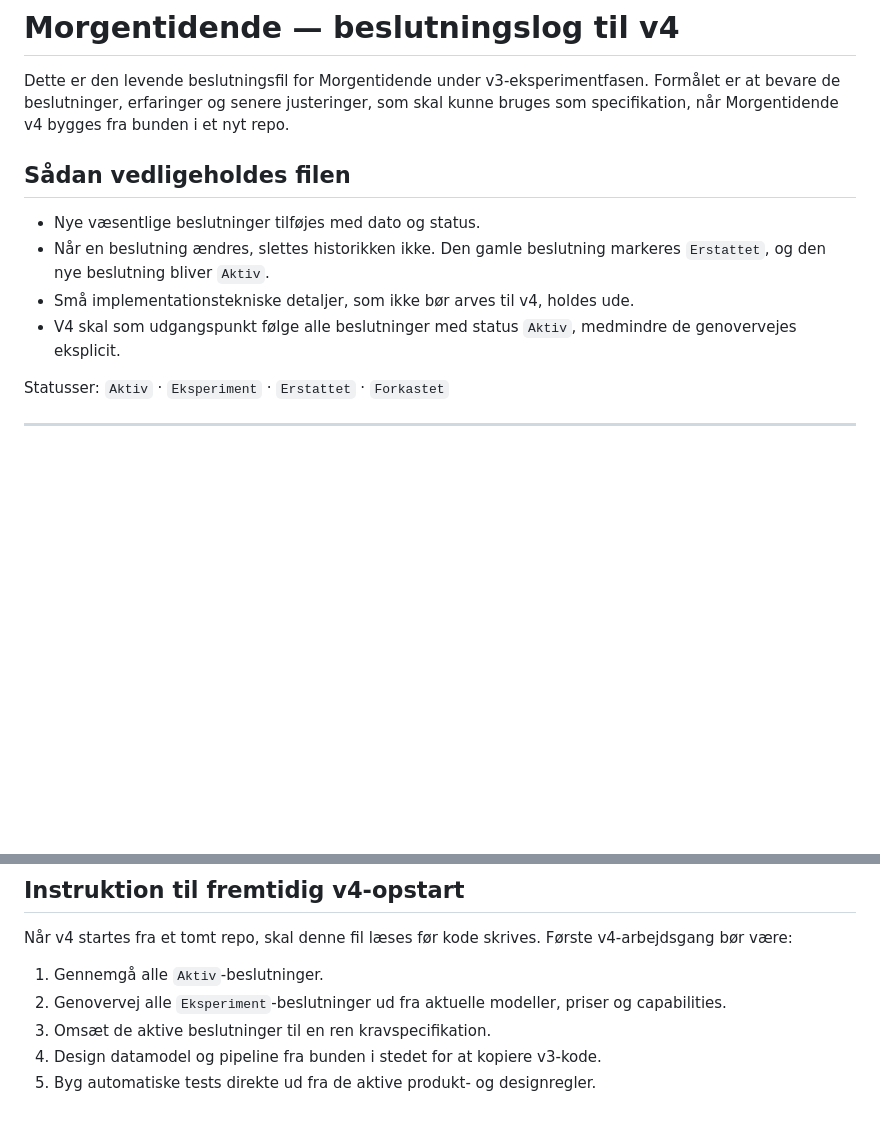
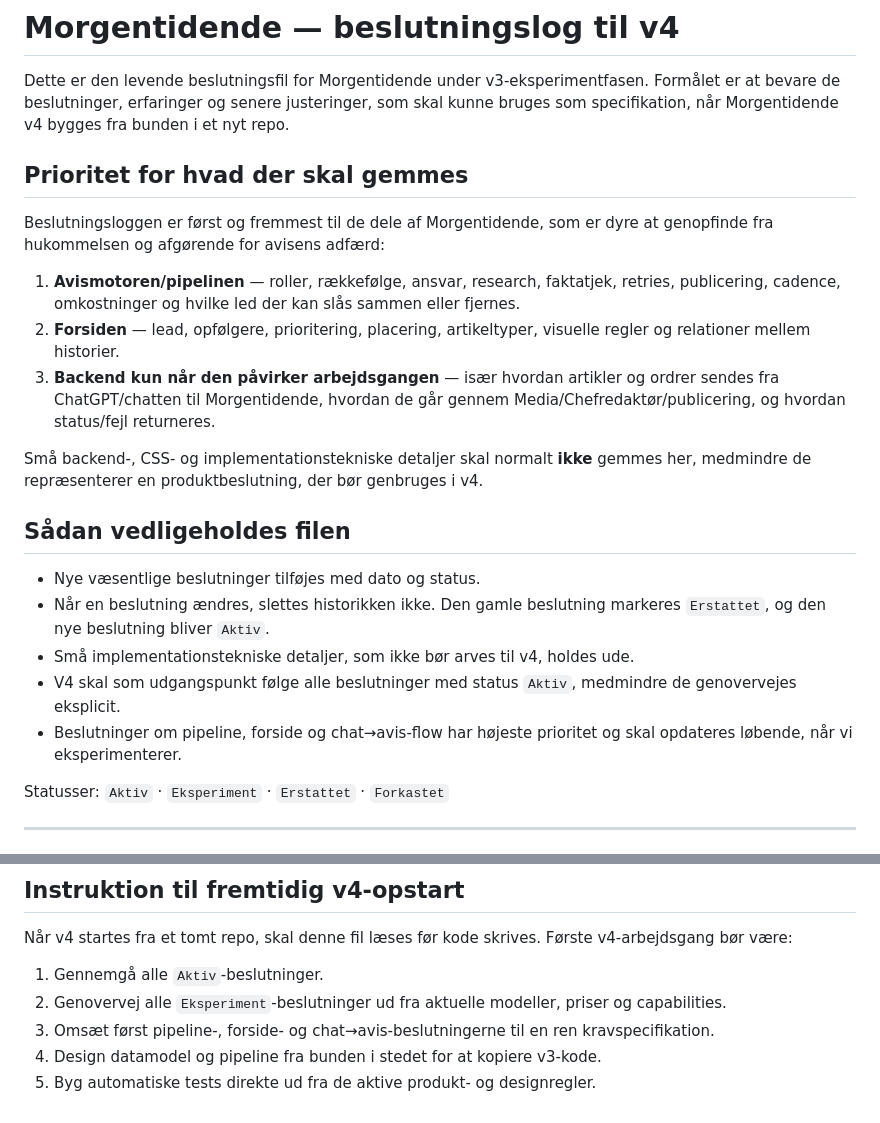
Before and after one commit to NickZen108/morgentidende, a Markdown page: docs/V4_DECISION_LOG.md, 2 parts joined by grey strips. GitHub-like rendering; blank space fills up the shorter version.

```diff
--- a/docs/V4_DECISION_LOG.md
+++ b/docs/V4_DECISION_LOG.md
@@ -1,6 +1,16 @@
 # Morgentidende — beslutningslog til v4
 
 Dette er den levende beslutningsfil for Morgentidende under v3-eksperimentfasen. Formålet er at bevare de beslutninger, erfaringer og senere justeringer, som skal kunne bruges som specifikation, når Morgentidende v4 bygges fra bunden i et nyt repo.
+
+## Prioritet for hvad der skal gemmes
+
+Beslutningsloggen er først og fremmest til de dele af Morgentidende, som er dyre at genopfinde fra hukommelsen og afgørende for avisens adfærd:
+
+1. **Avismotoren/pipelinen** — roller, rækkefølge, ansvar, research, faktatjek, retries, publicering, cadence, omkostninger og hvilke led der kan slås sammen eller fjernes.
+2. **Forsiden** — lead, opfølgere, prioritering, placering, artikeltyper, visuelle regler og relationer mellem historier.
+3. **Backend kun når den påvirker arbejdsgangen** — især hvordan artikler og ordrer sendes fra ChatGPT/chatten til Morgentidende, hvordan de går gennem Media/Chefredaktør/publicering, og hvordan status/fejl returneres.
+
+Små backend-, CSS- og implementationstekniske detaljer skal normalt **ikke** gemmes her, medmindre de repræsenterer en produktbeslutning, der bør genbruges i v4.
 
 ## Sådan vedligeholdes filen
 
@@ -8,6 +18,7 @@ Dette er den levende beslutningsfil for Morgentidende under v3-eksperimentfasen.
 - Når en beslutning ændres, slettes historikken ikke. Den gamle beslutning markeres `Erstattet`, og den nye beslutning bliver `Aktiv`.
 - Små implementationstekniske detaljer, som ikke bør arves til v4, holdes ude.
 - V4 skal som udgangspunkt følge alle beslutninger med status `Aktiv`, medmindre de genovervejes eksplicit.
+- Beslutninger om pipeline, forside og chat→avis-flow har højeste prioritet og skal opdateres løbende, når vi eksperimenterer.
 
 Statusser: `Aktiv` · `Eksperiment` · `Erstattet` · `Forkastet`
 
@@ -282,6 +324,6 @@ Når v4 startes fra et tomt repo, skal denne fil læses før kode skrives. Førs
 
 1. Gennemgå alle `Aktiv`-beslutninger.
 2. Genovervej alle `Eksperiment`-beslutninger ud fra aktuelle modeller, priser og capabilities.
-3. Omsæt de aktive beslutninger til en ren kravspecifikation.
+3. Omsæt først pipeline-, forside- og chat→avis-beslutningerne til en ren kravspecifikation.
 4. Design datamodel og pipeline fra bunden i stedet for at kopiere v3-kode.
 5. Byg automatiske tests direkte ud fra de aktive produkt- og designregler.
```
Also changed, not shown: other parts of docs/V4_DECISION_LOG.md (+33 -2 lines).
